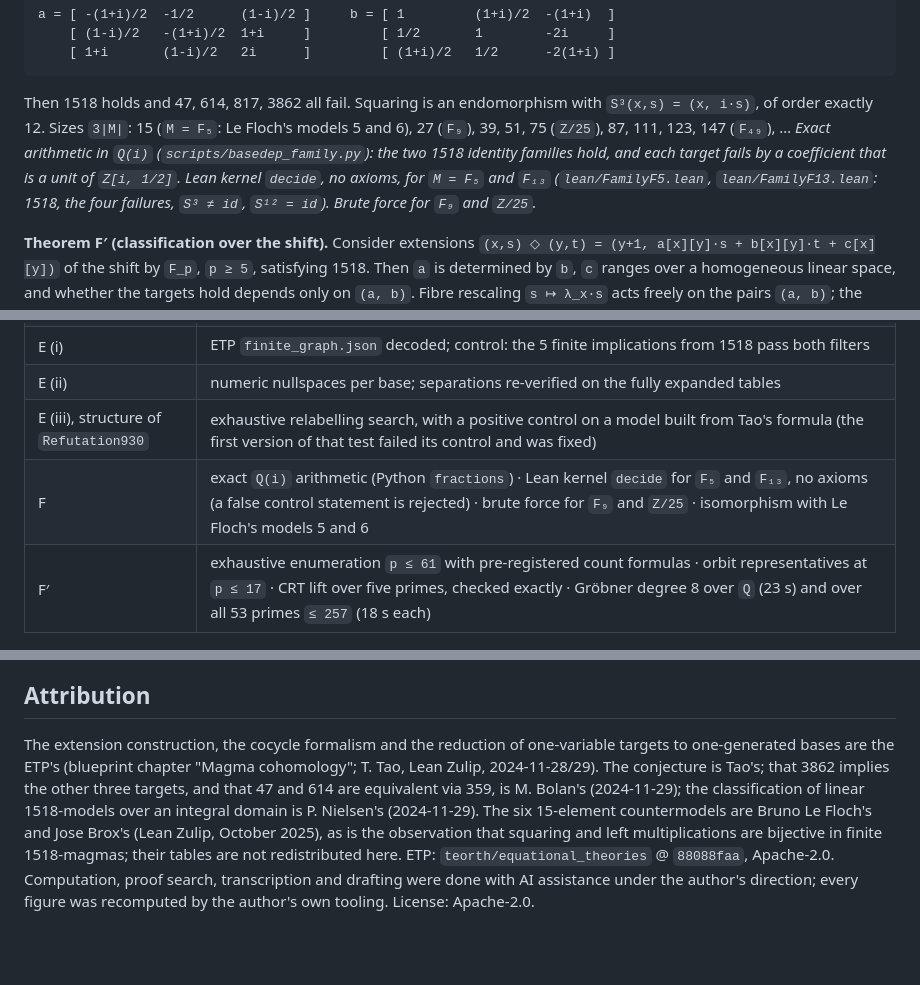
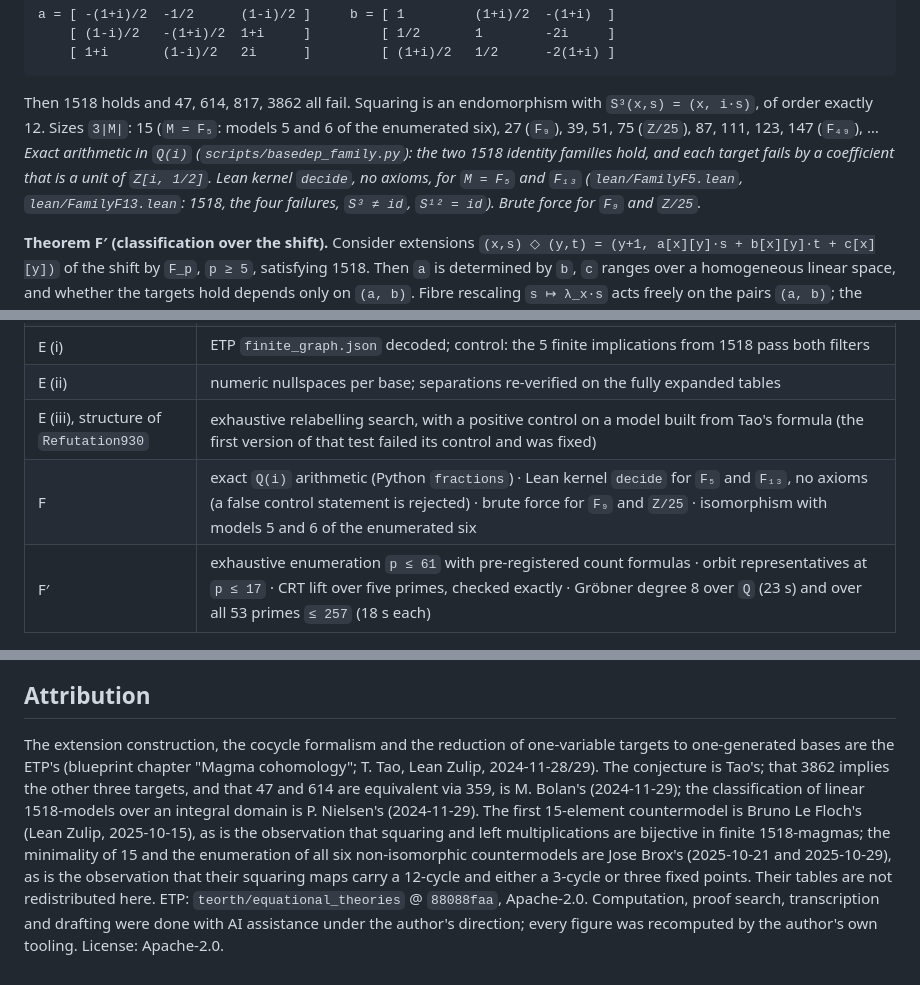
Before and after one commit to carlok/magma-1518-obstruction-lean, a Markdown page: README.md, 3 parts joined by grey strips. Drawn GitHub-style; blank space fills up the shorter version.

Commit message:
Attribute the size-15 enumeration to Jose Brox
Le Floch found the first 15-element countermodel on 2025-10-15, along with the
bijectivity observation already credited. The minimality of 15 (Mace4 through
size 14) and the enumeration of all six non-isomorphic countermodels are Jose
Brox's, 2025-10-21 and 2025-10-29, as is the observation that their squaring
maps carry a 12-cycle and either a 3-cycle or three fixed points. The README
credited the six jointly and numbered two of them as Le Floch's.

Co-Authored-By: Claude Opus 5 <noreply@anthropic.com>

````diff
--- a/README.md
+++ b/README.md
@@ -38,7 +38,7 @@ a = [ -(1+i)/2  -1/2      (1-i)/2 ]     b = [ 1         (1+i)/2  -(1+i)  ]
     [ 1+i       (1-i)/2   2i      ]         [ (1+i)/2   1/2      -2(1+i) ]
 ```
 
-Then 1518 holds and 47, 614, 817, 3862 all fail. Squaring is an endomorphism with `S³(x,s) = (x, i·s)`, of order exactly 12. Sizes `3|M|`: 15 (`M = F₅`: Le Floch's models 5 and 6), 27 (`F₉`), 39, 51, 75 (`Z/25`), 87, 111, 123, 147 (`F₄₉`), … *Exact arithmetic in `Q(i)` (`scripts/basedep_family.py`): the two 1518 identity families hold, and each target fails by a coefficient that is a unit of `Z[i, 1/2]`. Lean kernel `decide`, no axioms, for `M = F₅` and `F₁₃` (`lean/FamilyF5.lean`, `lean/FamilyF13.lean`: 1518, the four failures, `S³ ≠ id`, `S¹² = id`). Brute force for `F₉` and `Z/25`.*
+Then 1518 holds and 47, 614, 817, 3862 all fail. Squaring is an endomorphism with `S³(x,s) = (x, i·s)`, of order exactly 12. Sizes `3|M|`: 15 (`M = F₅`: models 5 and 6 of the enumerated six), 27 (`F₉`), 39, 51, 75 (`Z/25`), 87, 111, 123, 147 (`F₄₉`), … *Exact arithmetic in `Q(i)` (`scripts/basedep_family.py`): the two 1518 identity families hold, and each target fails by a coefficient that is a unit of `Z[i, 1/2]`. Lean kernel `decide`, no axioms, for `M = F₅` and `F₁₃` (`lean/FamilyF5.lean`, `lean/FamilyF13.lean`: 1518, the four failures, `S³ ≠ id`, `S¹² = id`). Brute force for `F₉` and `Z/25`.*
 
 **Theorem F′ (classification over the shift).** Consider extensions `(x,s) ◇ (y,t) = (y+1, a[x][y]·s + b[x][y]·t + c[x][y])` of the shift by `F_p`, `p ≥ 5`, satisfying 1518. Then `a` is determined by `b`, `c` ranges over a homogeneous linear space, and whether the targets hold depends only on `(a, b)`. Fibre rescaling `s ↦ λ_x·s` acts freely on the pairs `(a, b)`; the orbits are exactly 8 for `p ≡ 1 mod 4` (the direct product, three rational ones permuted by the base rotation, a Galois-conjugate pair with `D = 1`, and the conjugate pair of Theorem F with `D = ±i`, where `D` is the scalar by which `S³` acts on the fibre) and the 4 rational ones for `p ≡ 3 mod 4`. Only the Theorem F pair violates the targets, so the construction gives countermodels exactly when `p ≡ 1 mod 4`. *Exhaustive enumeration for `p ≤ 61` (`scripts/basedep_direct.py`; the counts `8(p−1)²` and `4(p−1)²` were recorded before `p = 37` was run and held through 61); Gröbner bases of degree 8 over `Q` and over every `F_p`, `5 ≤ p ≤ 257` (`scripts/basedep_groebner2.py`, `basedep_groebner_modp.py`, sympy 1.14); the lift to `Q(i)` by CRT over five primes, verified exactly.*
 
@@ -57,7 +57,7 @@ Then 1518 holds and 47, 614, 817, 3862 all fail. Squaring is an endomorphism wit
 | E (i) | ETP `finite_graph.json` decoded; control: the 5 finite implications from 1518 pass both filters |
 | E (ii) | numeric nullspaces per base; separations re-verified on the fully expanded tables |
 | E (iii), structure of `Refutation930` | exhaustive relabelling search, with a positive control on a model built from Tao's formula (the first version of that test failed its control and was fixed) |
-| F | exact `Q(i)` arithmetic (Python `fractions`) · Lean kernel `decide` for `F₅` and `F₁₃`, no axioms (a false control statement is rejected) · brute force for `F₉` and `Z/25` · isomorphism with Le Floch's models 5 and 6 |
+| F | exact `Q(i)` arithmetic (Python `fractions`) · Lean kernel `decide` for `F₅` and `F₁₃`, no axioms (a false control statement is rejected) · brute force for `F₉` and `Z/25` · isomorphism with models 5 and 6 of the enumerated six |
 | F′ | exhaustive enumeration `p ≤ 61` with pre-registered count formulas · orbit representatives at `p ≤ 17` · CRT lift over five primes, checked exactly · Gröbner degree 8 over `Q` (23 s) and over all 53 primes `≤ 257` (18 s each) |
 
 ## Three trust levels
@@ -112,4 +112,4 @@ Vampire 5.1.0 proved the nine product identities from the two laws in millisecon
 
 ## Attribution
 
-The extension construction, the cocycle formalism and the reduction of one-variable targets to one-generated bases are the ETP's (blueprint chapter "Magma cohomology"; T. Tao, Lean Zulip, 2024-11-28/29). The conjecture is Tao's; that 3862 implies the other three targets, and that 47 and 614 are equivalent via 359, is M. Bolan's (2024-11-29); the classification of linear 1518-models over an integral domain is P. Nielsen's (2024-11-29). The six 15-element countermodels are Bruno Le Floch's and Jose Brox's (Lean Zulip, October 2025), as is the observation that squaring and left multiplications are bijective in finite 1518-magmas; their tables are not redistributed here. ETP: `teorth/equational_theories` @ `88088faa`, Apache-2.0. Computation, proof search, transcription and drafting were done with AI assistance under the author's direction; every figure was recomputed by the author's own tooling. License: Apache-2.0.
+The extension construction, the cocycle formalism and the reduction of one-variable targets to one-generated bases are the ETP's (blueprint chapter "Magma cohomology"; T. Tao, Lean Zulip, 2024-11-28/29). The conjecture is Tao's; that 3862 implies the other three targets, and that 47 and 614 are equivalent via 359, is M. Bolan's (2024-11-29); the classification of linear 1518-models over an integral domain is P. Nielsen's (2024-11-29). The first 15-element countermodel is Bruno Le Floch's (Lean Zulip, 2025-10-15), as is the observation that squaring and left multiplications are bijective in finite 1518-magmas; the minimality of 15 and the enumeration of all six non-isomorphic countermodels are Jose Brox's (2025-10-21 and 2025-10-29), as is the observation that their squaring maps carry a 12-cycle and either a 3-cycle or three fixed points. Their tables are not redistributed here. ETP: `teorth/equational_theories` @ `88088faa`, Apache-2.0. Computation, proof search, transcription and drafting were done with AI assistance under the author's direction; every figure was recomputed by the author's own tooling. License: Apache-2.0.
````
